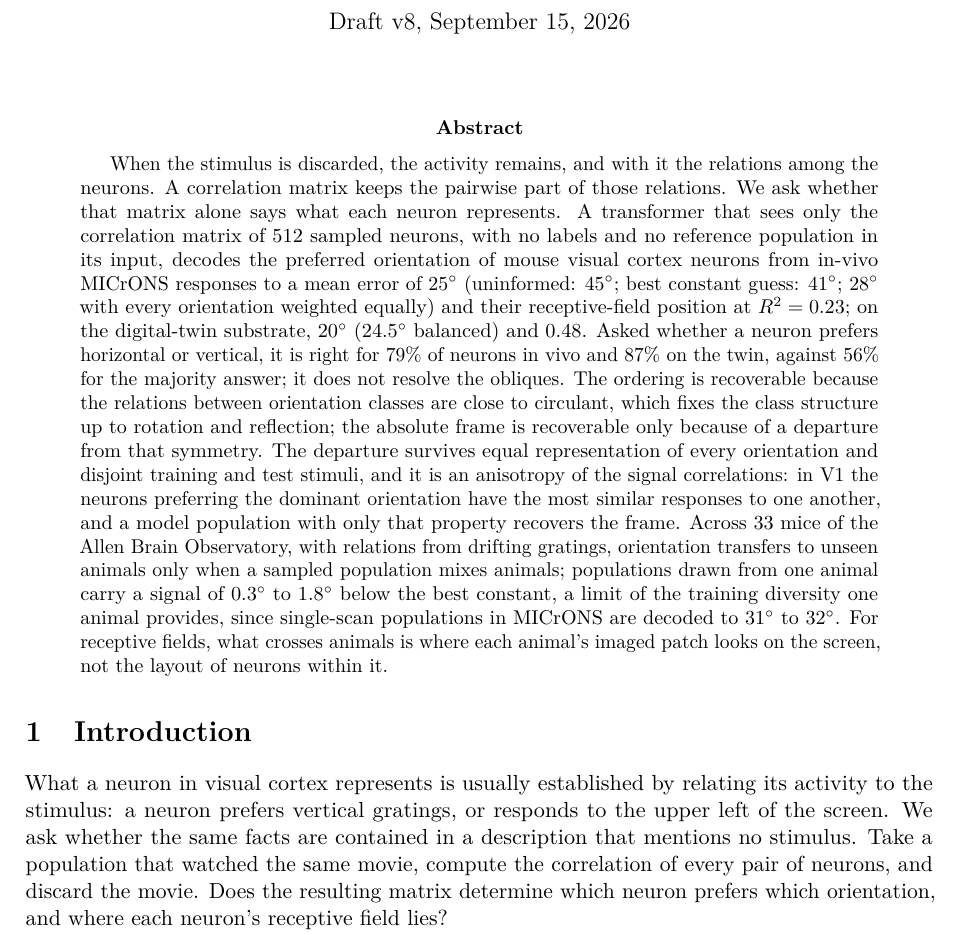
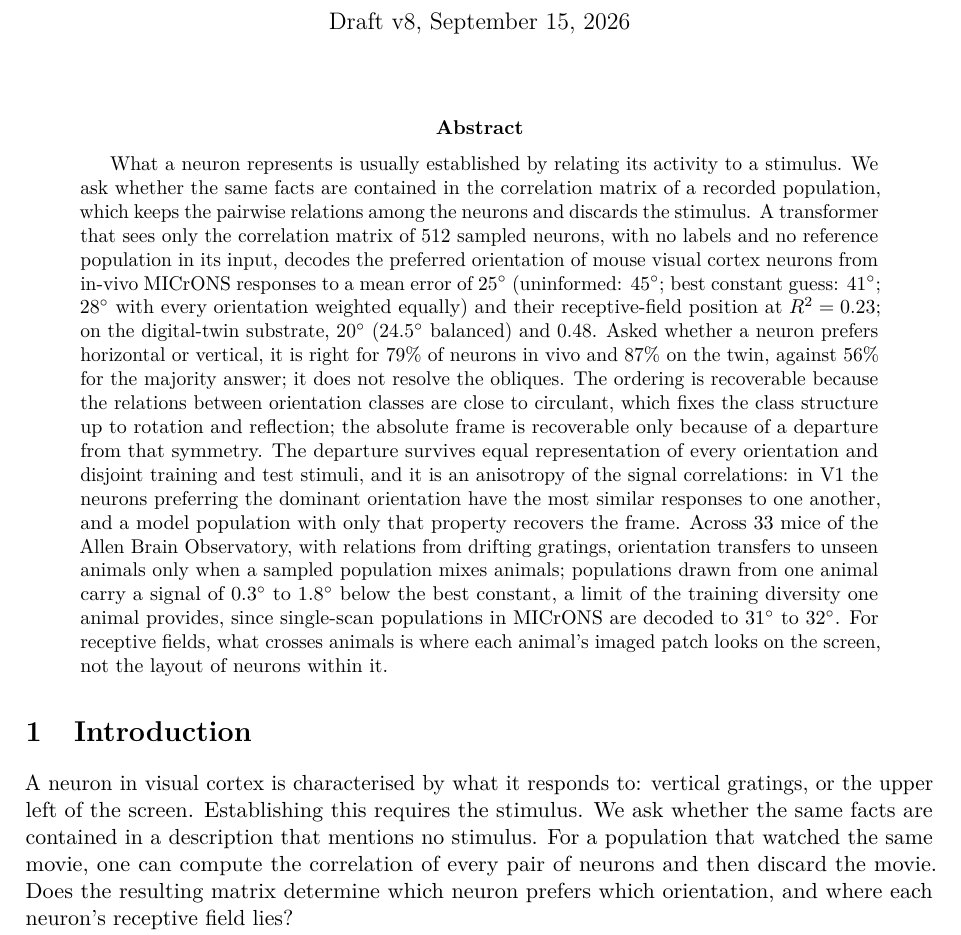
Before and after one commit to entropicbloom/intentionality, a LaTeX paper (microns_ambiguity/paper/main.tex): part of page 1 of 19, cut so that both start at the same text. Compiled offline with pdfLaTeX.

Commit message:
Abstract opens from how content is usually established; intro opening reworded to avoid repeating it
Co-Authored-By: Claude Fable 5.1 <noreply@anthropic.com>
Claude-Session: https://claude.ai/code/session_01LETEXXu2w15URiHQ6at3NF

```diff
--- a/microns_ambiguity/paper/main.tex
+++ b/microns_ambiguity/paper/main.tex
@@ -25,12 +25,12 @@
 \maketitle
 
 \begin{abstract}
-When the stimulus is discarded, the activity remains, and with it the relations among the neurons. A correlation matrix keeps the pairwise part of those relations. We ask whether that matrix alone says what each neuron represents. A transformer that sees only the correlation matrix of 512 sampled neurons, with no labels and no reference population in its input, decodes the preferred orientation of mouse visual cortex neurons from in-vivo MICrONS responses to a mean error of $25^\circ$ (uninformed: $45^\circ$; best constant guess: $41^\circ$; $28^\circ$ with every orientation weighted equally) and their receptive-field position at $\Rsq = 0.23$; on the digital-twin substrate, $20^\circ$ ($24.5^\circ$ balanced) and 0.48. Asked whether a neuron prefers horizontal or vertical, it is right for 79\% of neurons in vivo and 87\% on the twin, against 56\% for the majority answer; it does not resolve the obliques. The ordering is recoverable because the relations between orientation classes are close to circulant, which fixes the class structure up to rotation and reflection; the absolute frame is recoverable only because of a departure from that symmetry. The departure survives equal representation of every orientation and disjoint training and test stimuli, and it is an anisotropy of the signal correlations: in V1 the neurons preferring the dominant orientation have the most similar responses to one another, and a model population with only that property recovers the frame. Across 33 mice of the Allen Brain Observatory, with relations from drifting gratings, orientation transfers to unseen animals only when a sampled population mixes animals; populations drawn from one animal carry a signal of $0.3^\circ$ to $1.8^\circ$ below the best constant, a limit of the training diversity one animal provides, since single-scan populations in MICrONS are decoded to $31^\circ$ to $32^\circ$. For receptive fields, what crosses animals is where each animal's imaged patch looks on the screen, not the layout of neurons within it.
+What a neuron represents is usually established by relating its activity to a stimulus. We ask whether the same facts are contained in the correlation matrix of a recorded population, which keeps the pairwise relations among the neurons and discards the stimulus. A transformer that sees only the correlation matrix of 512 sampled neurons, with no labels and no reference population in its input, decodes the preferred orientation of mouse visual cortex neurons from in-vivo MICrONS responses to a mean error of $25^\circ$ (uninformed: $45^\circ$; best constant guess: $41^\circ$; $28^\circ$ with every orientation weighted equally) and their receptive-field position at $\Rsq = 0.23$; on the digital-twin substrate, $20^\circ$ ($24.5^\circ$ balanced) and 0.48. Asked whether a neuron prefers horizontal or vertical, it is right for 79\% of neurons in vivo and 87\% on the twin, against 56\% for the majority answer; it does not resolve the obliques. The ordering is recoverable because the relations between orientation classes are close to circulant, which fixes the class structure up to rotation and reflection; the absolute frame is recoverable only because of a departure from that symmetry. The departure survives equal representation of every orientation and disjoint training and test stimuli, and it is an anisotropy of the signal correlations: in V1 the neurons preferring the dominant orientation have the most similar responses to one another, and a model population with only that property recovers the frame. Across 33 mice of the Allen Brain Observatory, with relations from drifting gratings, orientation transfers to unseen animals only when a sampled population mixes animals; populations drawn from one animal carry a signal of $0.3^\circ$ to $1.8^\circ$ below the best constant, a limit of the training diversity one animal provides, since single-scan populations in MICrONS are decoded to $31^\circ$ to $32^\circ$. For receptive fields, what crosses animals is where each animal's imaged patch looks on the screen, not the layout of neurons within it.
 \end{abstract}
 
 \section{Introduction}
 
-What a neuron in visual cortex represents is usually established by relating its activity to the stimulus: a neuron prefers vertical gratings, or responds to the upper left of the screen. We ask whether the same facts are contained in a description that mentions no stimulus. Take a population that watched the same movie, compute the correlation of every pair of neurons, and discard the movie. Does the resulting matrix determine which neuron prefers which orientation, and where each neuron's receptive field lies?
+A neuron in visual cortex is characterised by what it responds to: vertical gratings, or the upper left of the screen. Establishing this requires the stimulus. We ask whether the same facts are contained in a description that mentions no stimulus. For a population that watched the same movie, one can compute the correlation of every pair of neurons and then discard the movie. Does the resulting matrix determine which neuron prefers which orientation, and where each neuron's receptive field lies?
 
 The idea that content can be read from relations is old. Shepard and Chipman proposed that a representation need not resemble what it stands for as long as the similarities among representations mirror the similarities among the things represented \citep{shepard1970}, and representational similarity analysis turned this into a method that compares brains and models through their similarity structures rather than their coordinates \citep{kriegeskorte2008}. Structuralist accounts of experience claim that what a state represents, or how it feels, is fixed by its position in a space of relations \citep{lyre2022}. \citet{framework2025} formulates the corresponding question for neural networks and gives the decoding framework we use here.
 
```
Also changed, not shown: microns_ambiguity/paper_draft.md (+2 -2 lines), microns_ambiguity/paper/main.pdf.
